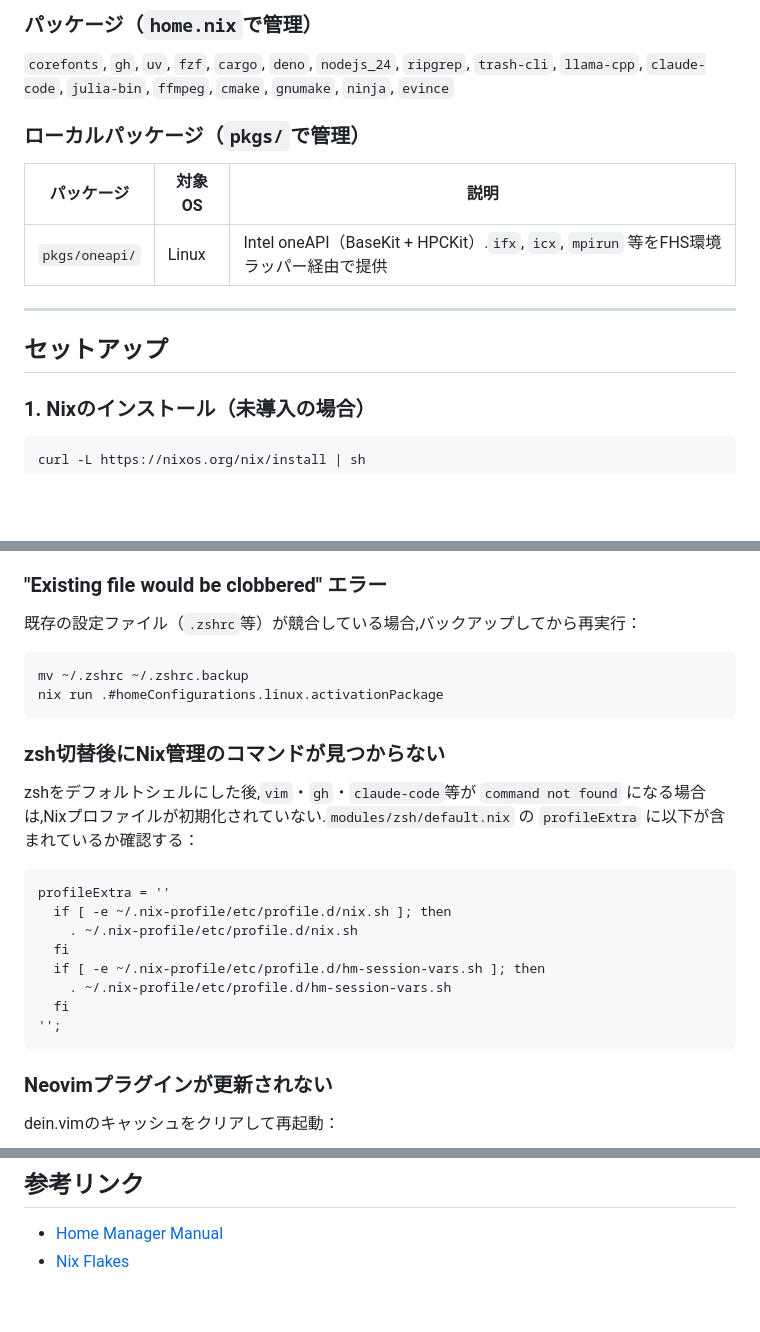
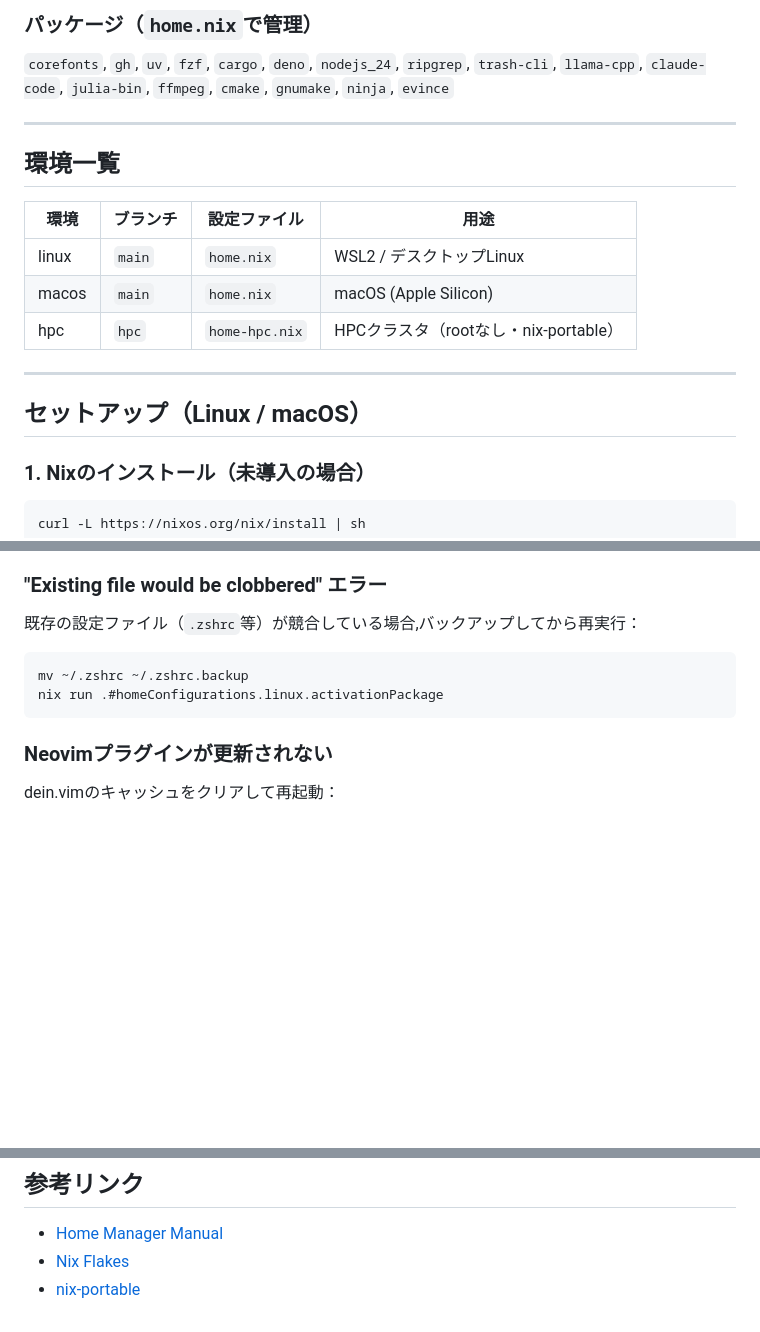
Before and after one commit to great-cactus/home-manager, a Markdown page: README.md, 3 parts joined by grey strips. Rendered like a GitHub page; blank space fills up the shorter version.

````diff
--- a/README.md
+++ b/README.md
@@ -15,15 +15,19 @@ Nix Home Managerを使った開発環境設定の管理リポジトリ.
 
 `corefonts`, `gh`, `uv`, `fzf`, `cargo`, `deno`, `nodejs_24`, `ripgrep`, `trash-cli`, `llama-cpp`, `claude-code`, `julia-bin`, `ffmpeg`, `cmake`, `gnumake`, `ninja`, `evince`
 
-### ローカルパッケージ（`pkgs/`で管理）
+---
 
-| パッケージ | 対象OS | 説明 |
-|-----------|--------|------|
-| `pkgs/oneapi/` | Linux | Intel oneAPI（BaseKit + HPCKit）.`ifx`, `icx`, `mpirun` 等をFHS環境ラッパー経由で提供 |
+## 環境一覧
+
+| 環境 | ブランチ | 設定ファイル | 用途 |
+|------|---------|-------------|------|
+| linux | `main` | `home.nix` | WSL2 / デスクトップLinux |
+| macos | `main` | `home.nix` | macOS (Apple Silicon) |
+| hpc | `hpc` | `home-hpc.nix` | HPCクラスタ（rootなし・nix-portable） |
 
 ---
 
-## セットアップ
+## セットアップ（Linux / macOS）
 
 ### 1. Nixのインストール（未導入の場合）
 
@@ -205,21 +192,6 @@ mv ~/.zshrc ~/.zshrc.backup
 nix run .#homeConfigurations.linux.activationPackage
 ```
 
-### zsh切替後にNix管理のコマンドが見つからない
-
-zshをデフォルトシェルにした後,`vim`・`gh`・`claude-code`等が `command not found` になる場合は,Nixプロファイルが初期化されていない.`modules/zsh/default.nix` の `profileExtra` に以下が含まれているか確認する：
-
-```nix
-profileExtra = ''
-  if [ -e ~/.nix-profile/etc/profile.d/nix.sh ]; then
-    . ~/.nix-profile/etc/profile.d/nix.sh
-  fi
-  if [ -e ~/.nix-profile/etc/profile.d/hm-session-vars.sh ]; then
-    . ~/.nix-profile/etc/profile.d/hm-session-vars.sh
-  fi
-'';
-```
-
 ### Neovimプラグインが更新されない
 
 dein.vimのキャッシュをクリアして再起動：
@@ -236,3 +208,4 @@ nvim
 
 - [Home Manager Manual](https://nix-community.github.io/home-manager/)
 - [Nix Flakes](https://nixos.wiki/wiki/Flakes)
+- [nix-portable](https://github.com/DavHau/nix-portable)
````
Also changed, not shown: other parts of README.md (+61 -78 lines).
